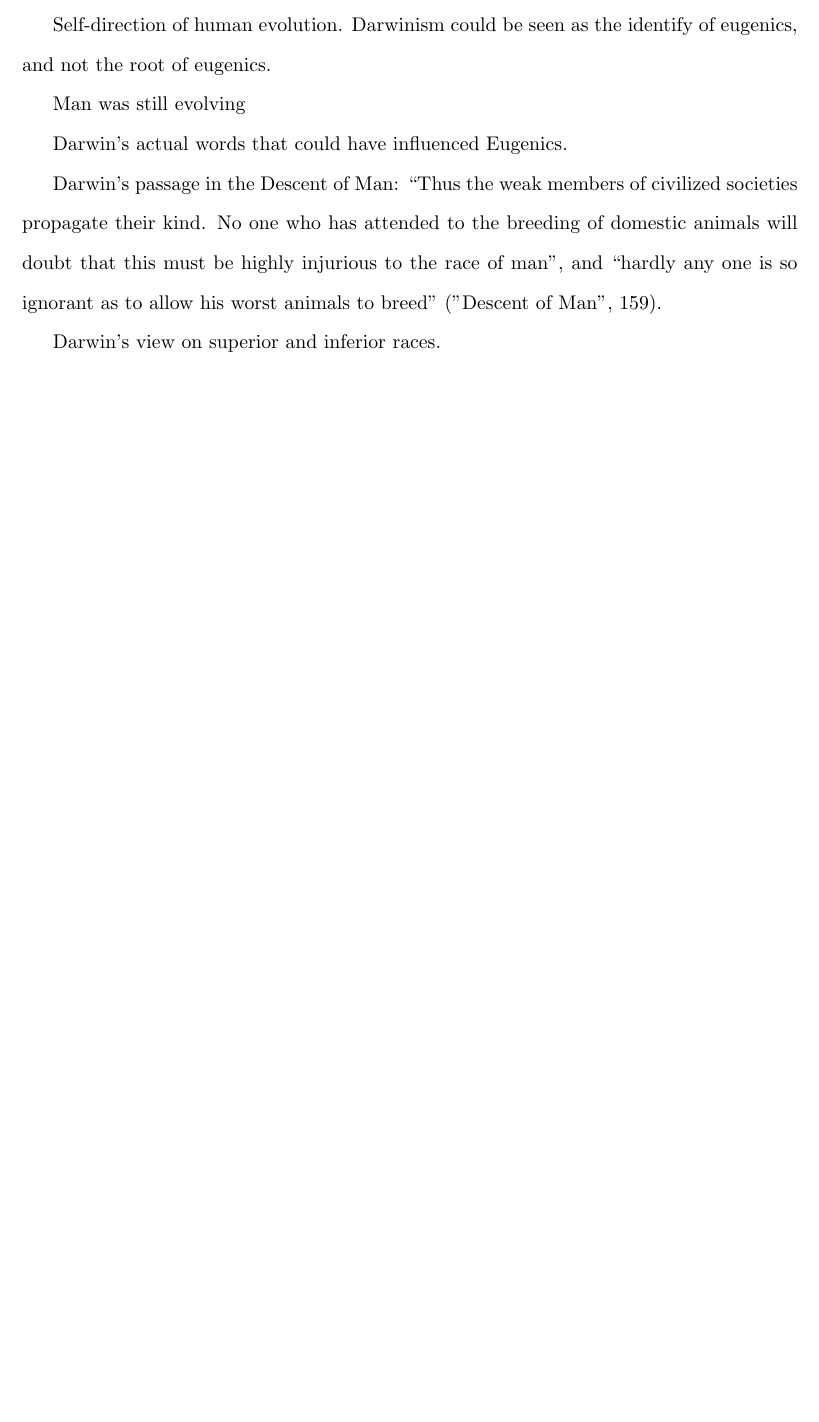
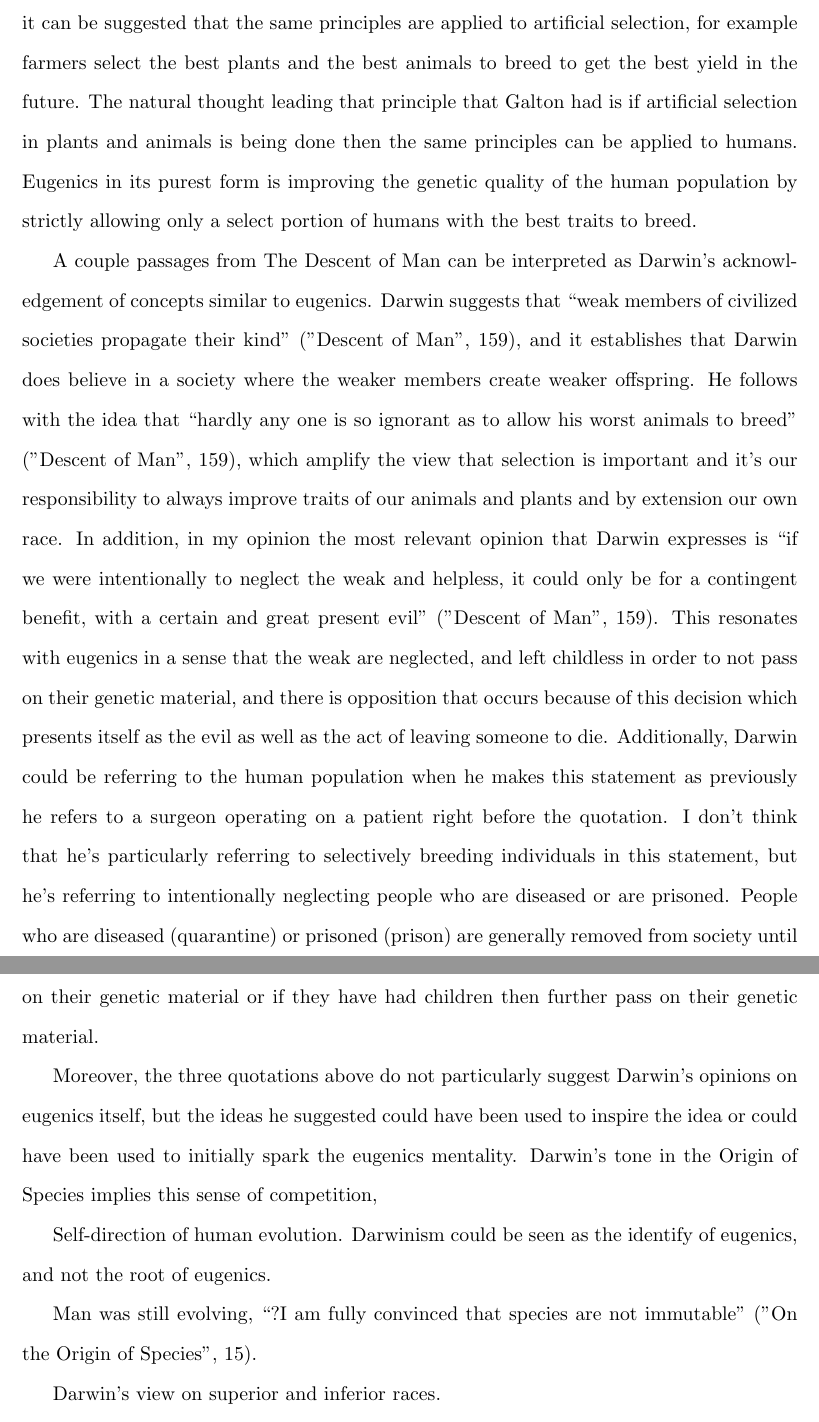
Before and after one commit to AbhiAgarwal/gallatin, a LaTeX document (Classes/The Darwinian Revolution/Essay2/Agarwal.tex): part of page 2 of 3 before the commit and two parts of pages 2 and 3 of 4 after it, the two joined at a grey line, cut at the place of the change, the shorter picture padded with empty space. Compiled offline with pdfLaTeX.

Commit message:
Hate this

```diff
--- a/Classes/The Darwinian Revolution/Essay2/Agarwal.tex
+++ b/Classes/The Darwinian Revolution/Essay2/Agarwal.tex
@@ -55,14 +52,20 @@ Galton found the idea of questioning natural selection and variability in humans
 In his introductory paper, Inquiries into Human Faculty, he defines eugenics in a footnote as the ``science of improving stock, which is by no means confined to questions of judicious mating, but which, especially in the case of man, takes cognisance of all influences that tend in however remote a degree to give to the more suitable races or strains of blood a better chance of prevailing speedily over the less suitable than they otherwise would have had" ("Inquiries Into Human Faculty and Its Development", 24-25). In essence, Galton was interested in trying to improve the quality of our society by applying the principles of Darwinism to the human population.
 
 % Darwin's theory. Was it correctly derived? Was Darwin actually implying this or not.
+%\par Darwin's passage in the Descent of Man: ``Thus the weak members of civilized societies propagate their kind. No one who has attended to the breeding of domestic animals will doubt that this must be highly injurious to the race of man", and ``hardly any one is so ignorant as to allow his worst animals to breed", ``if we were intentionally to neglect the weak and helpless, it could only be for a contingent benefit, with a certain and great present evil." ("Descent of Man", 159).
+
 % Was he just inspired, or did Darwin actually imply it in his work?
 % Galton coins the term after Darwin's Death.
 % Galton was not a biologist, but he was a mathematician so he saw it as a statistical problem rather than a mathematical problem. He wanted to improve the probability or the odds in general rather than focusing on individuals.
 % Man was still evolving, Galton believed that a wide range of human characteristics were inherited, including mental, physical, and moral traits.
+
+
+\par Darwin's theory of evolution explains that species are altered by natural selection and it can be suggested that the same principles are applied to artificial selection, for example farmers select the best plants and the best animals to breed to get the best yield in the future. The natural thought leading that principle that Galton had is if artificial selection in plants and animals is being done then the same principles can be applied to humans. Eugenics in its purest form is improving the genetic quality of the human population by strictly allowing only a select portion of humans with the best traits to breed.
+\par A couple passages from The Descent of Man can be interpreted as Darwin's acknowledgement of concepts similar to eugenics. Darwin suggests that ``weak members of civilized societies propagate their kind" ("Descent of Man", 159), and it establishes that Darwin does believe in a society where the weaker members create weaker offspring. He follows with the idea that ``hardly any one is so ignorant as to allow his worst animals to breed" ("Descent of Man", 159), which amplify the view that selection is important and it's our responsibility to always improve traits of our animals and plants and by extension our own race. In addition, in my opinion the most relevant opinion that Darwin expresses is  ``if we were intentionally to neglect the weak and helpless, it could only be for a contingent benefit, with a certain and great present evil" ("Descent of Man", 159). This resonates with eugenics in a sense that the weak are neglected, and left childless in order to not pass on their genetic material, and there is opposition that occurs because of this decision which presents itself as the evil as well as the act of leaving someone to die. Additionally, Darwin could be referring to the human population when he makes this statement as previously he refers to a surgeon operating on a patient right before the quotation. I don't think that he's particularly referring to selectively breeding individuals in this statement, but he's referring to intentionally neglecting people who are diseased or are prisoned. People who are diseased (quarantine) or prisoned (prison) are generally removed from society until they fit into society again, which temporarily or permanently does not allow them to pass on their genetic material or if they have had children then further pass on their genetic material.
+\par Moreover, the three quotations above do not particularly suggest Darwin's opinions on eugenics itself, but the ideas he suggested could have been used to inspire the idea or could have been used to initially spark the eugenics mentality. Darwin's tone in the Origin of Species implies this sense of competition,
+
 \par Self-direction of human evolution. Darwinism could be seen as the identify of eugenics, and not the root of eugenics.
-\par Man was still evolving
-\par Darwin's actual words that could have influenced Eugenics.
-\par Darwin's passage in the Descent of Man: ``Thus the weak members of civilized societies propagate their kind. No one who has attended to the breeding of domestic animals will doubt that this must be highly injurious to the race of man", and ``hardly any one is so ignorant as to allow his worst animals to breed" ("Descent of Man", 159).
+\par Man was still evolving, ``?I am fully convinced that species are not immutable" ("On the Origin of Species", 15).
 \par Darwin's view on superior and inferior races.
 \par Galton was not a biologist, but a statistician and so he looked at this idea or this problem from a mathematical point of view.
 
```
Also changed, not shown: Classes/The Darwinian Revolution/Essay2/Agarwal.pdf, Classes/The Darwinian Revolution/Essay2/Agarwal.tex (5 more changed lines), 2 other files.
